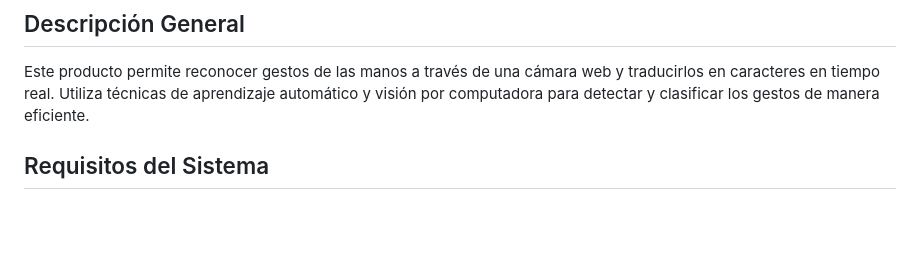
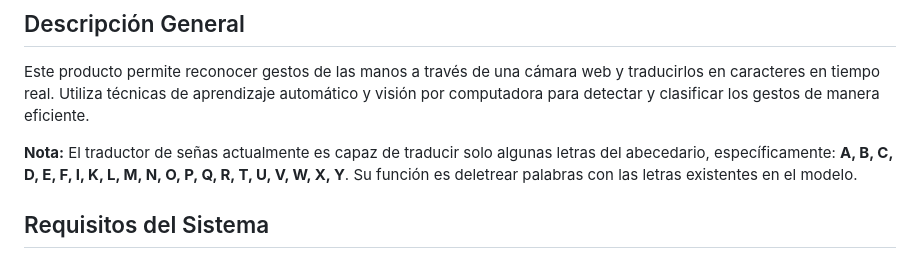
Before and after one commit to TomVM17/Colsign_IA, a Markdown page: README.md, the part around the change. Drawn GitHub-style; blank space fills up the shorter version.

```diff
--- a/README.md
+++ b/README.md
@@ -35,6 +35,9 @@ Este sistema implementa un modelo de clasificación basado en **Random Forest**
 
 ## Descripción General
 Este producto permite reconocer gestos de las manos a través de una cámara web y traducirlos en caracteres en tiempo real. Utiliza técnicas de aprendizaje automático y visión por computadora para detectar y clasificar los gestos de manera eficiente.
+
+**Nota:** El traductor de señas actualmente es capaz de traducir solo algunas letras del abecedario, específicamente: **A, B, C, D, E, F, I, K, L, M, N, O, P, Q, R, T, U, V, W, X, Y**.
+Su función es deletrear palabras con las letras existentes en el modelo.
 
 ## Requisitos del Sistema
 - Una computadora con una cámara web.
```
